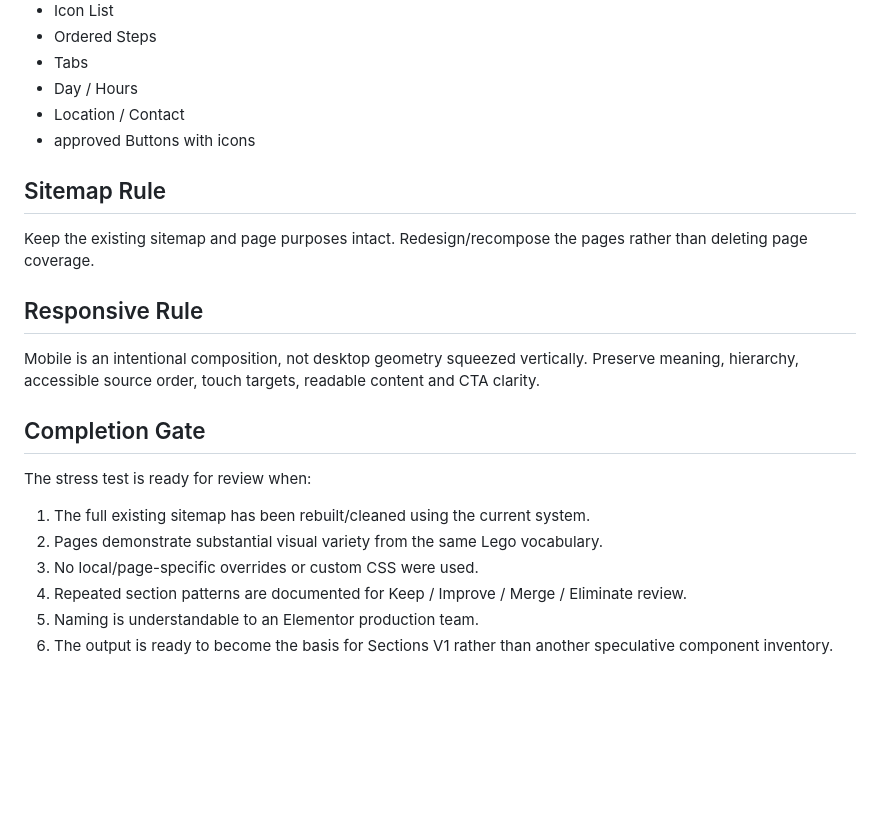
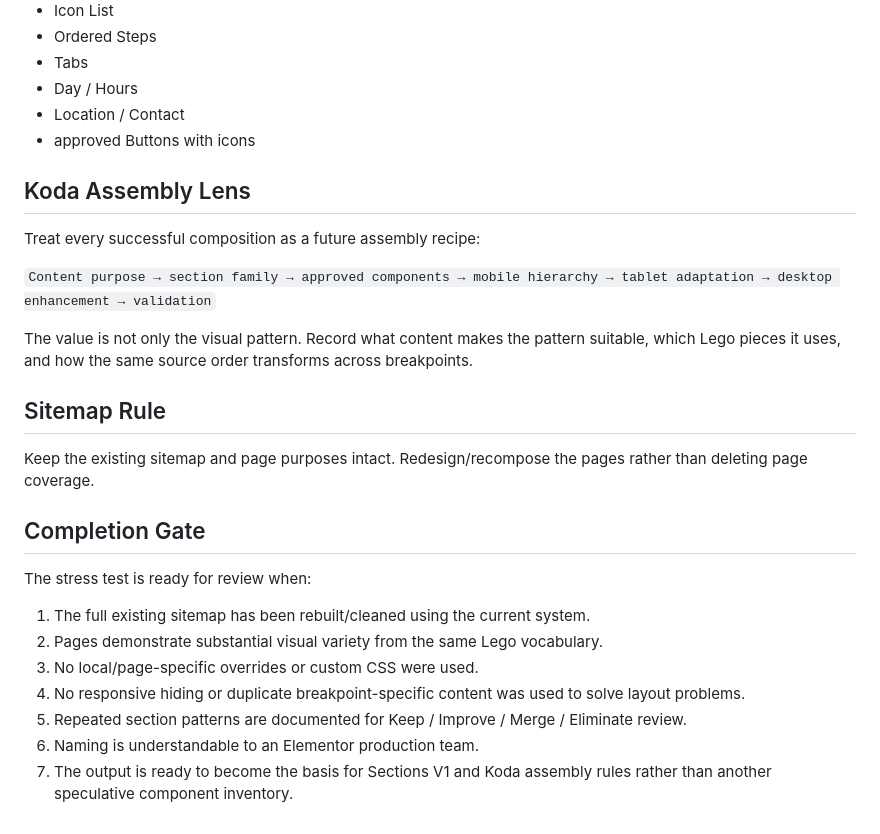
Before and after one commit to jsnmdev/una-elementor, a Markdown page: .project/full-site-section-stress-test-contract.md, the part around one of its changes. Rendered like a GitHub page; blank space fills up the shorter version.

```diff
--- a/.project/full-site-section-stress-test-contract.md
+++ b/.project/full-site-section-stress-test-contract.md
@@ -119,17 +148,22 @@ Use the current component labs throughout real pages:
 - Location / Contact
 - approved Buttons with icons
 
+## Koda Assembly Lens
+Treat every successful composition as a future assembly recipe:
+
+`Content purpose → section family → approved components → mobile hierarchy → tablet adaptation → desktop enhancement → validation`
+
+The value is not only the visual pattern. Record what content makes the pattern suitable, which Lego pieces it uses, and how the same source order transforms across breakpoints.
+
 ## Sitemap Rule
 Keep the existing sitemap and page purposes intact. Redesign/recompose the pages rather than deleting page coverage.
-
-## Responsive Rule
-Mobile is an intentional composition, not desktop geometry squeezed vertically. Preserve meaning, hierarchy, accessible source order, touch targets, readable content and CTA clarity.
 
 ## Completion Gate
 The stress test is ready for review when:
 1. The full existing sitemap has been rebuilt/cleaned using the current system.
 2. Pages demonstrate substantial visual variety from the same Lego vocabulary.
 3. No local/page-specific overrides or custom CSS were used.
-4. Repeated section patterns are documented for Keep / Improve / Merge / Eliminate review.
-5. Naming is understandable to an Elementor production team.
-6. The output is ready to become the basis for Sections V1 rather than another speculative component inventory.
+4. No responsive hiding or duplicate breakpoint-specific content was used to solve layout problems.
+5. Repeated section patterns are documented for Keep / Improve / Merge / Eliminate review.
+6. Naming is understandable to an Elementor production team.
+7. The output is ready to become the basis for Sections V1 and Koda assembly rules rather than another speculative component inventory.
```
Also changed, not shown: other parts of .project/full-site-section-stress-test-contract.md (+30 -1 lines).
